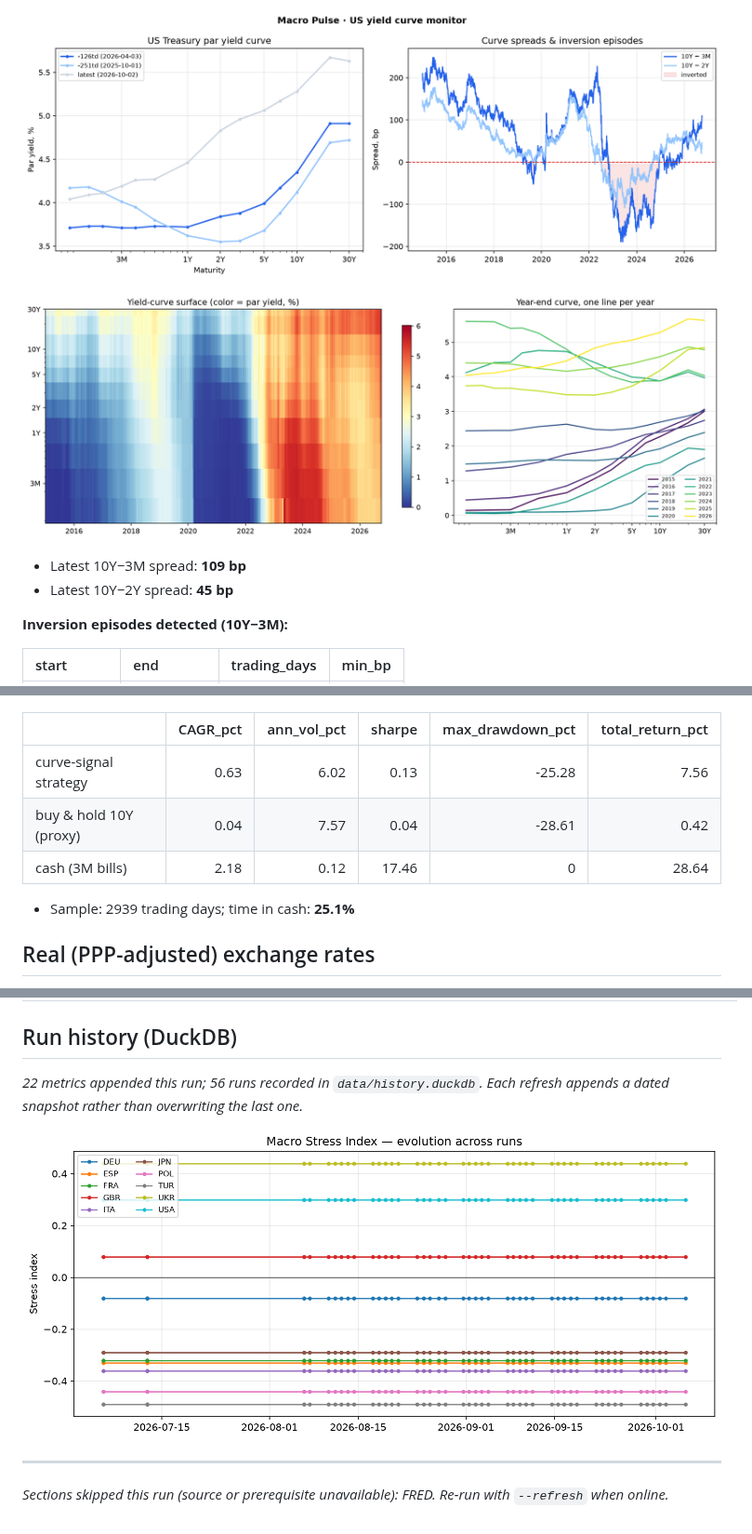
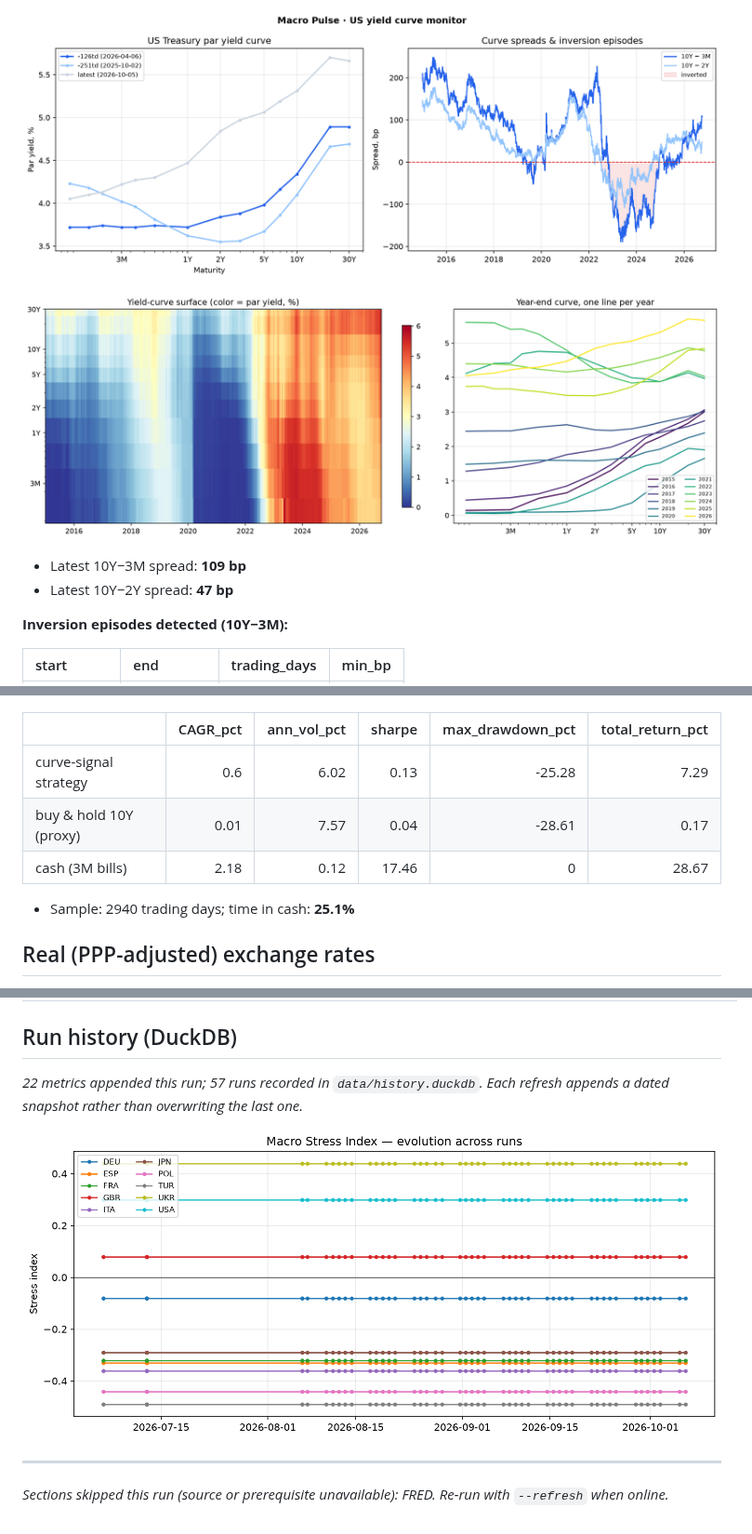
Before and after one commit to yaroslavdeineka/macro-pulse, a Markdown page: outputs/macro_report.md, 3 parts joined by grey strips. Shown at 93% size. Rendered like a GitHub page; pictures changed too: outputs/curve_heatmap.png, outputs/stress_history.png, outputs/yield_curve.png.

Commit message:
data: scheduled refresh 2026-10-06

```diff
--- a/outputs/macro_report.md
+++ b/outputs/macro_report.md
@@ -8,7 +8,7 @@
 ![Curve surface](curve_heatmap.png)
 
 - Latest 10Y−3M spread: **109 bp**
-- Latest 10Y−2Y spread: **45 bp**
+- Latest 10Y−2Y spread: **47 bp**
 
 **Inversion episodes detected (10Y−3M):**
 
@@ -247,11 +247,11 @@
 
 |                        |   CAGR_pct |   ann_vol_pct |   sharpe |   max_drawdown_pct |   total_return_pct |
 |:-----------------------|-----------:|--------------:|---------:|-------------------:|-------------------:|
-| curve-signal strategy  |       0.63 |          6.02 |     0.13 |             -25.28 |               7.56 |
-| buy & hold 10Y (proxy) |       0.04 |          7.57 |     0.04 |             -28.61 |               0.42 |
-| cash (3M bills)        |       2.18 |          0.12 |    17.46 |               0    |              28.64 |
+| curve-signal strategy  |       0.6  |          6.02 |     0.13 |             -25.28 |               7.29 |
+| buy & hold 10Y (proxy) |       0.01 |          7.57 |     0.04 |             -28.61 |               0.17 |
+| cash (3M bills)        |       2.18 |          0.12 |    17.46 |               0    |              28.67 |
 
-- Sample: 2939 trading days; time in cash: **25.1%**
+- Sample: 2940 trading days; time in cash: **25.1%**
 
 ## Real (PPP-adjusted) exchange rates
 *ECB nominal rates deflated by relative CPI (World Bank), Germany as euro-area proxy. The gap between nominal and real change is the two economies' inflation differential.*
@@ -283,7 +283,7 @@
 | Japan          |               nan   |              1.2 |                 1   |           -0.2 | g>r — growing out             |
 
 ## Run history (DuckDB)
-*22 metrics appended this run; 56 runs recorded in `data/history.duckdb`. Each refresh appends a dated snapshot rather than overwriting the last one.*
+*22 metrics appended this run; 57 runs recorded in `data/history.duckdb`. Each refresh appends a dated snapshot rather than overwriting the last one.*
 
 ![Stress history](stress_history.png)
 
```
Also changed, not shown: other parts of outputs/macro_report.md (+7 -7 lines), outputs/backtest.png, outputs/nbu_ukraine.png, outputs/policy_rates.png, 7 other files.
